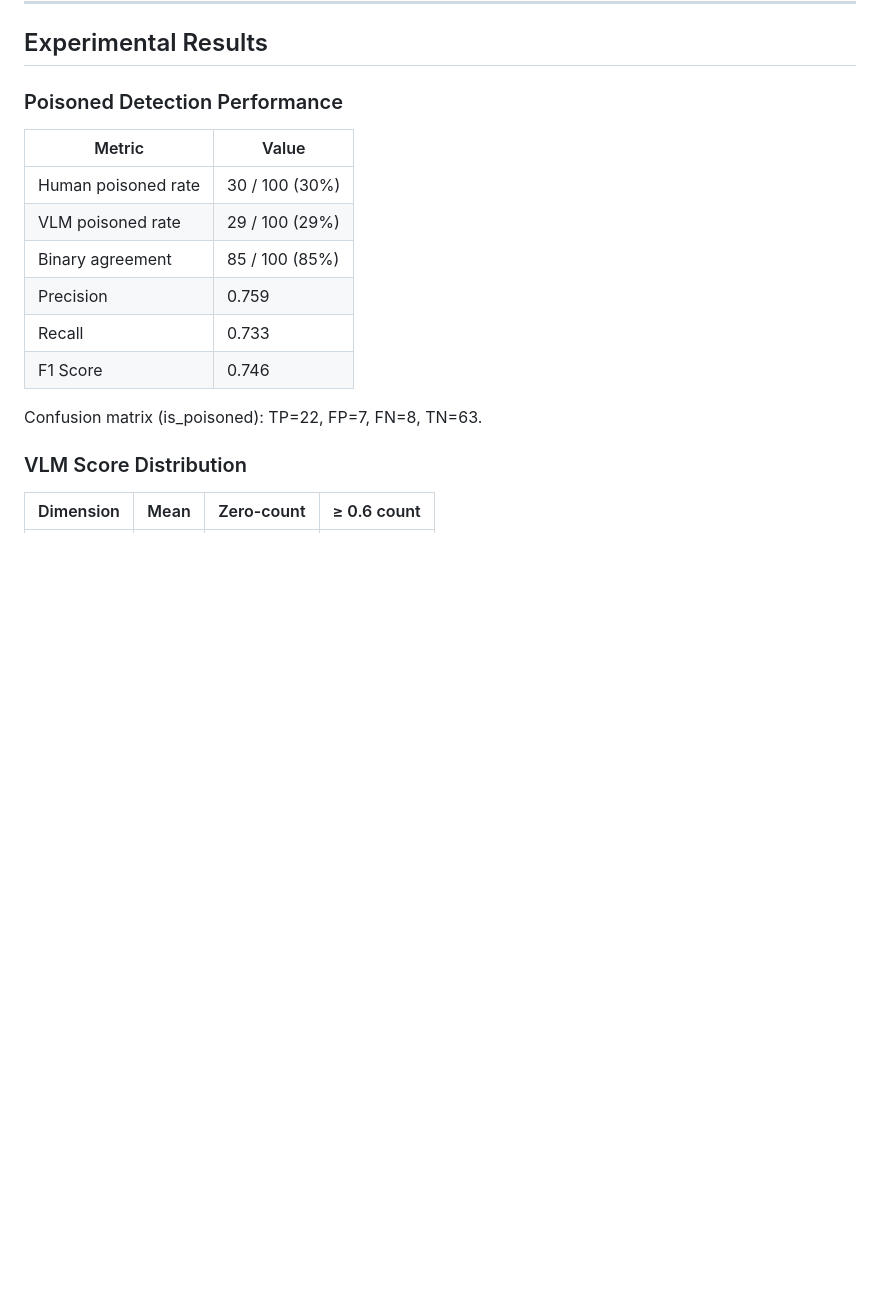
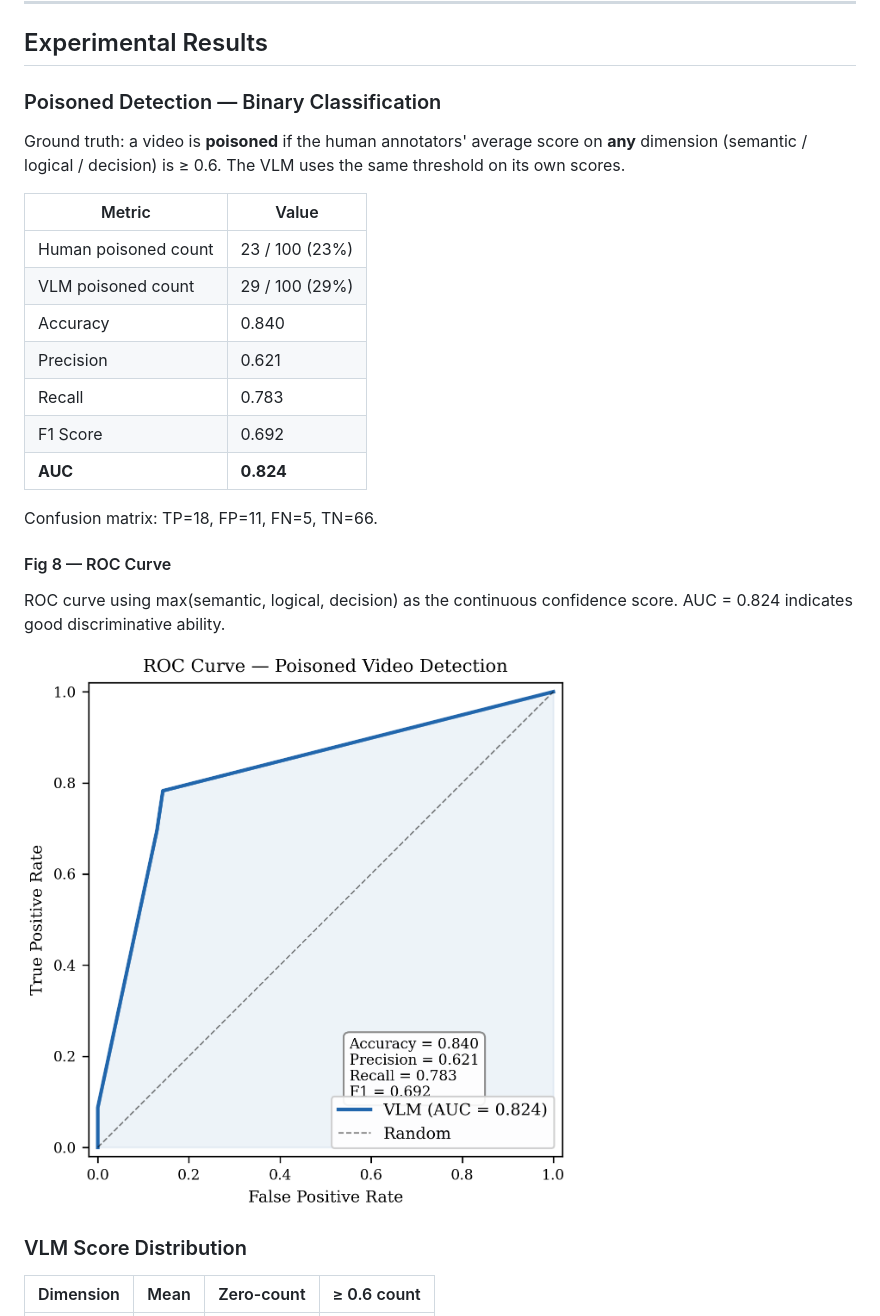
Before and after one commit to lsy640/ai6102-driving-video-safety-eval, a Markdown page: README.md, the part around the change. Drawn GitHub-style; pictures changed too: results/figures/fig8_roc_curve.png (added); blank space fills up the shorter version.

```diff
--- a/README.md
+++ b/README.md
@@ -365,18 +365,30 @@ USR1 signal (sent 300s before walltime) triggers auto-resubmit via
 
 ## Experimental Results
 
-### Poisoned Detection Performance
+### Poisoned Detection — Binary Classification
+
+Ground truth: a video is **poisoned** if the human annotators' average
+score on **any** dimension (semantic / logical / decision) is ≥ 0.6.
+The VLM uses the same threshold on its own scores.
 
 | Metric | Value |
 |--------|-------|
-| Human poisoned rate | 30 / 100 (30%) |
-| VLM poisoned rate | 29 / 100 (29%) |
-| Binary agreement | 85 / 100 (85%) |
-| Precision | 0.759 |
-| Recall | 0.733 |
-| F1 Score | 0.746 |
+| Human poisoned count | 23 / 100 (23%) |
+| VLM poisoned count | 29 / 100 (29%) |
+| Accuracy | 0.840 |
+| Precision | 0.621 |
+| Recall | 0.783 |
+| F1 Score | 0.692 |
+| **AUC** | **0.824** |
 
-Confusion matrix (is_poisoned): TP=22, FP=7, FN=8, TN=63.
+Confusion matrix: TP=18, FP=11, FN=5, TN=66.
+
+#### Fig 8 — ROC Curve
+
+ROC curve using max(semantic, logical, decision) as the continuous
+confidence score. AUC = 0.824 indicates good discriminative ability.
+
+![Fig 8: ROC Curve](results/figures/fig8_roc_curve.png)
 
 ### VLM Score Distribution
 
```
Also changed, not shown: 6 other files.
